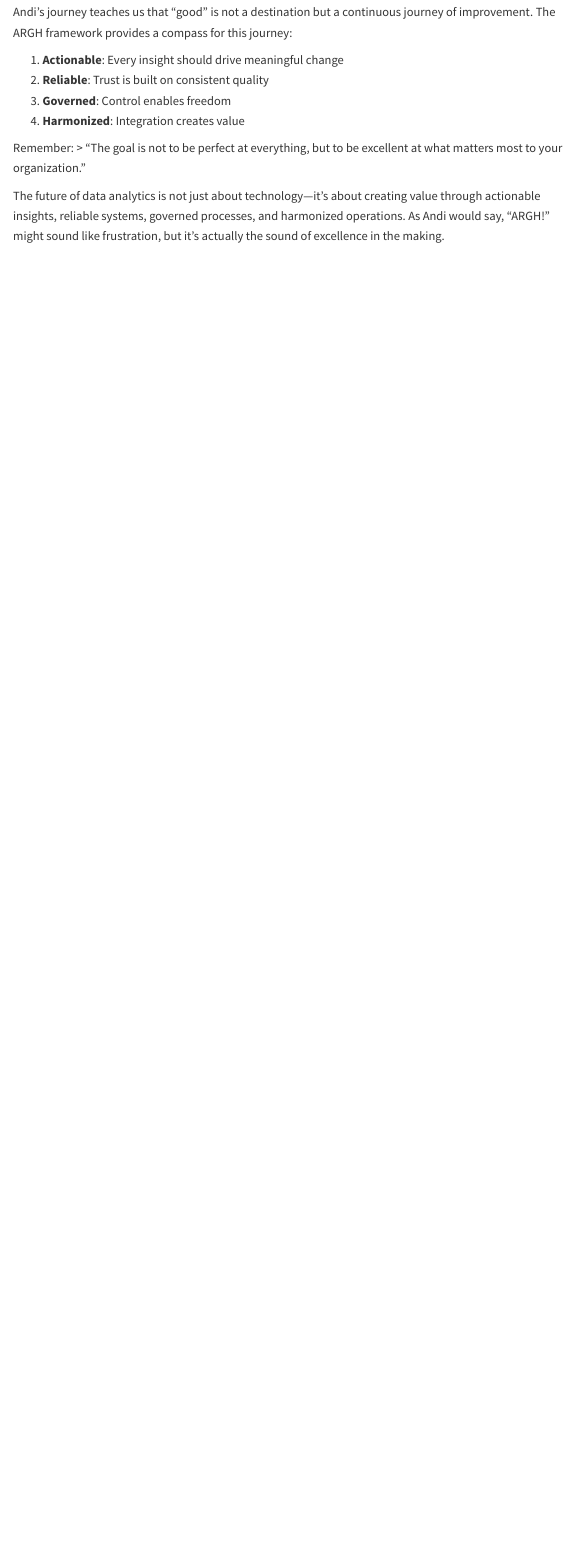
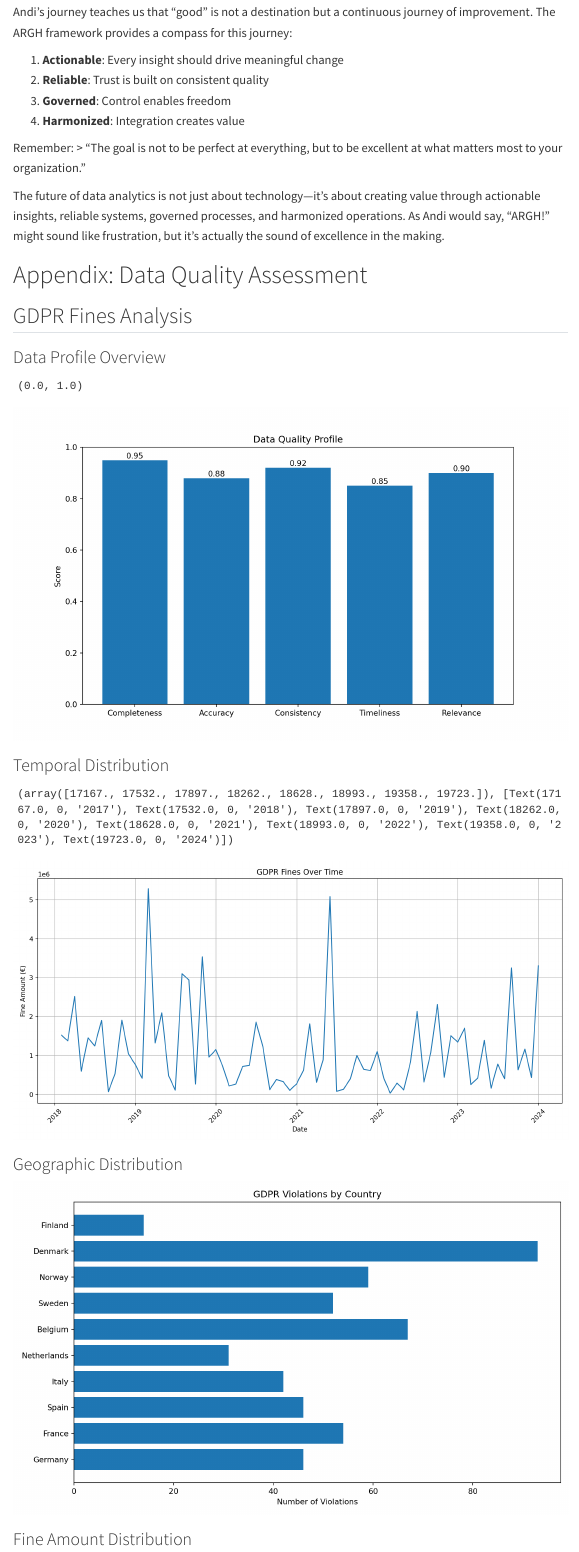
Before and after one commit to YavinOwens/What-is-a-Data-Analyst, a Quarto document (AndiStory.qmd): the page in a window 1100 px wide, from 5980 px down. Rendered offline with R 4.5, knitr and Pandoc in place of Quarto, with nearby package versions; menus at the side of the page are left out.

Commit message:
Add EDA visualizations to appendix

````diff
--- a/AndiStory.qmd
+++ b/AndiStory.qmd
@@ -397,3 +397,84 @@ Remember:
 > "The goal is not to be perfect at everything, but to be excellent at what matters most to your organization."
 
 The future of data analytics is not just about technology—it's about creating value through actionable insights, reliable systems, governed processes, and harmonized operations. As Andi would say, "ARGH!" might sound like frustration, but it's actually the sound of excellence in the making.
+
+# Appendix: Data Quality Assessment
+
+## GDPR Fines Analysis
+
+### Data Profile Overview
+
+```{python}
+#| label: data-profile
+#| warning: false
+
+import pandas as pd
+import numpy as np
+import matplotlib.pyplot as plt
+
+# Sample data profile visualization
+profile_metrics = {
+    'Metric': ['Completeness', 'Accuracy', 'Consistency', 'Timeliness', 'Relevance'],
+    'Score': [0.95, 0.88, 0.92, 0.85, 0.90]
+}
+
+df_profile = pd.DataFrame(profile_metrics)
+
+plt.figure(figsize=(10, 6))
+bars = plt.bar(df_profile['Metric'], df_profile['Score'])
+plt.ylim(0, 1)
+plt.title('Data Quality Profile')
+plt.ylabel('Score')
+
+# Add value labels on top of bars
+for bar in bars:
+    height = bar.get_height()
+    plt.text(bar.get_x() + bar.get_width()/2., height,
+             f'{height:.2f}',
+             ha='center', va='bottom')
+
+plt.show()
+```
+
+### Temporal Distribution
+
+```{python}
+#| label: temporal-distribution
+#| warning: false
+
+# Sample temporal data
+dates = pd.date_range(start='2018-01-01', end='2023-12-31', freq='M')
+fines = np.random.exponential(1, size=len(dates)) * 1000000
+
+plt.figure(figsize=(12, 6))
+plt.plot(dates, fines)
+plt.title('GDPR Fines Over Time')
+plt.xlabel('Date')
+plt.ylabel('Fine Amount (€)')
+plt.grid(True)
+plt.xticks(rotation=45)
+plt.tight_layout()
+plt.show()
+```
+
+### Geographic Distribution
+
+```{python}
+#| label: geographic-distribution
+#| warning: false
+
+# Sample geographic data
+countries = ['Germany', 'France', 'Spain', 'Italy', 'Netherlands', 'Belgium', 'Sweden', 'Norway', 'Denmark', 'Finland']
+violations = np.random.randint(10, 100, size=len(countries))
+
+plt.figure(figsize=(10, 6))
+plt.barh(countries, violations)
+plt.title('GDPR Violations by Country')
+plt.xlabel('Number of Violations')
+plt.tight_layout()
+plt.show()
+```
+
+### Fine Amount Distribution
+
+```{python}
````
Also changed, not shown: docs/search.json, AndiStory.qmd (70 more changed lines), 10 other files.
